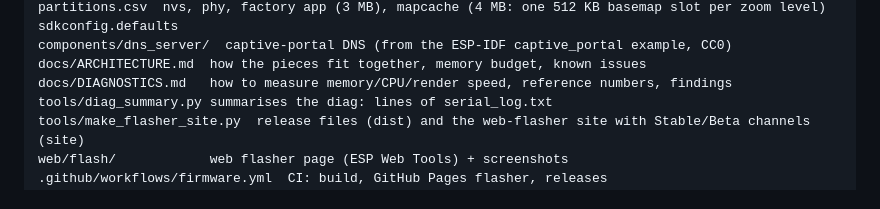
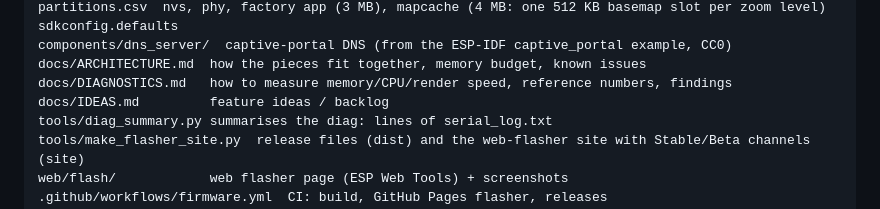
Before and after one commit to TheMonkeyz/esp32-s3-weather, a Markdown page: README.md, the part around the change. Rendered like a GitHub page.

Commit message:
docs/IDEAS.md: feature backlog
Co-Authored-By: Claude Opus 5.5 <noreply@anthropic.com>
Claude-Session: https://claude.ai/code/session_011RCmTSnd5odF84oPWaCYMs

```diff
--- a/README.md
+++ b/README.md
@@ -206,6 +206,7 @@ sdkconfig.defaults
 components/dns_server/  captive-portal DNS (from the ESP-IDF captive_portal example, CC0)
 docs/ARCHITECTURE.md  how the pieces fit together, memory budget, known issues
 docs/DIAGNOSTICS.md   how to measure memory/CPU/render speed, reference numbers, findings
+docs/IDEAS.md         feature ideas / backlog
 tools/diag_summary.py summarises the diag: lines of serial_log.txt
 tools/make_flasher_site.py  release files (dist) and the web-flasher site with Stable/Beta channels (site)
 web/flash/            web flasher page (ESP Web Tools) + screenshots
```
Also changed, not shown: docs/IDEAS.md (added, +35 -0 lines).
